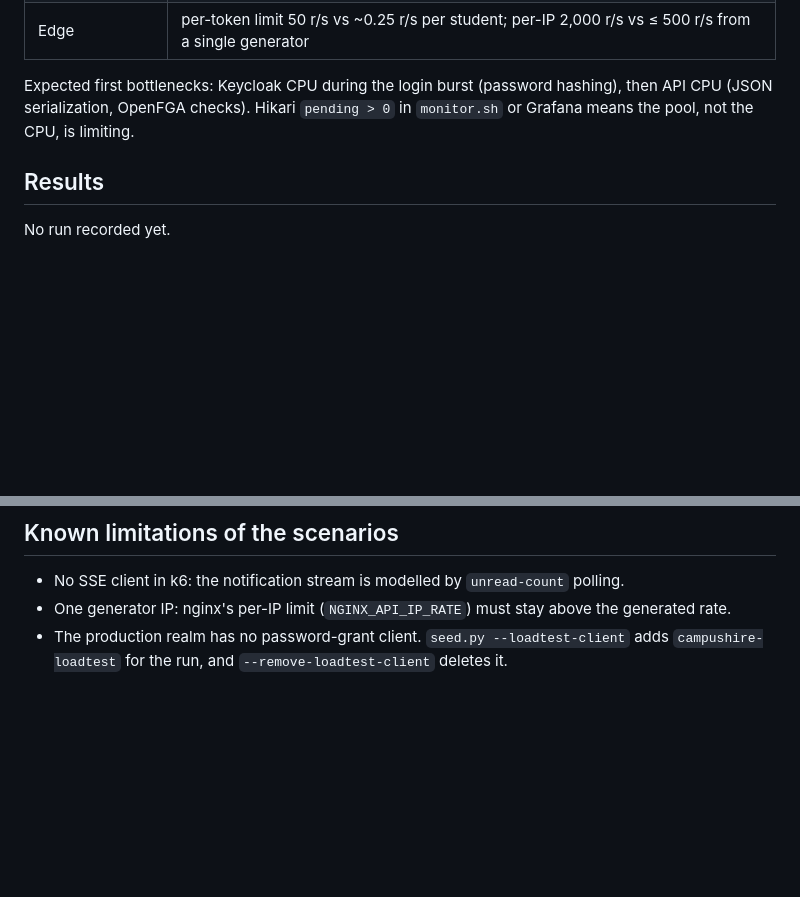
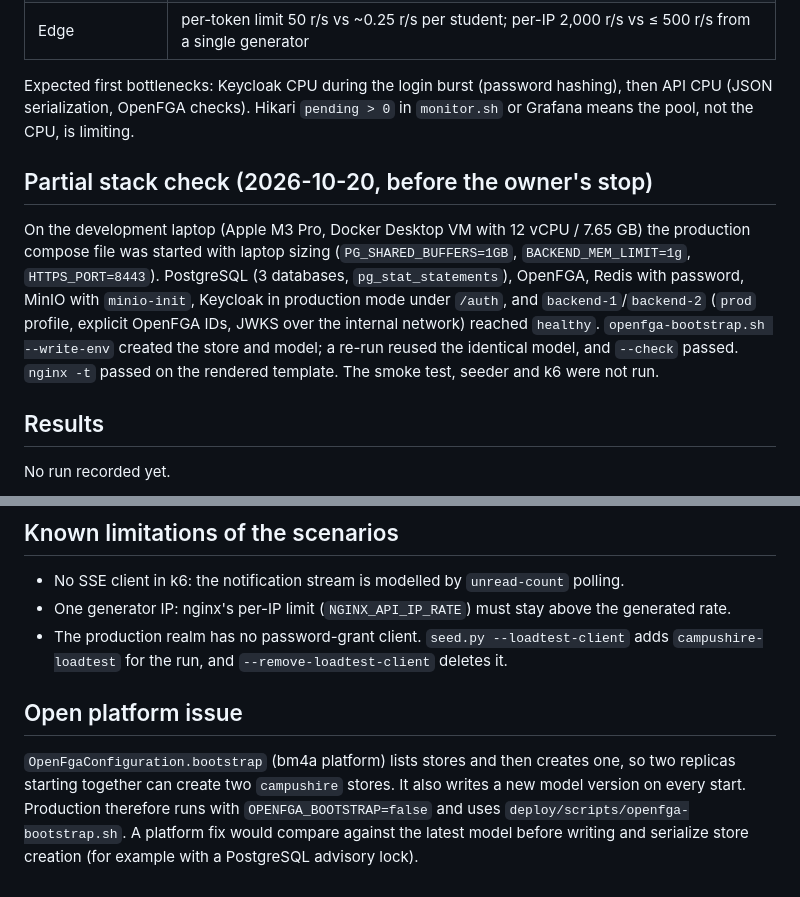
Before and after one commit to j4b3-21/CampusHire, a Markdown page: docs/operations/load-test.md, 2 parts joined by grey strips. Rendered like a GitHub page; blank space fills up the shorter version.

Commit message:
Load-test

```diff
--- a/docs/operations/load-test.md
+++ b/docs/operations/load-test.md
@@ -62,6 +62,15 @@ Expected first bottlenecks: Keycloak CPU during the login burst (password hashin
 serialization, OpenFGA checks). Hikari `pending > 0` in `monitor.sh` or Grafana means the pool, not the CPU, is
 limiting.
 
+## Partial stack check (2026-10-20, before the owner's stop)
+
+On the development laptop (Apple M3 Pro, Docker Desktop VM with 12 vCPU / 7.65 GB) the production compose file was
+started with laptop sizing (`PG_SHARED_BUFFERS=1GB`, `BACKEND_MEM_LIMIT=1g`, `HTTPS_PORT=8443`). PostgreSQL
+(3 databases, `pg_stat_statements`), OpenFGA, Redis with password, MinIO with `minio-init`, Keycloak in production mode
+under `/auth`, and `backend-1`/`backend-2` (`prod` profile, explicit OpenFGA IDs, JWKS over the internal network)
+reached `healthy`. `openfga-bootstrap.sh --write-env` created the store and model; a re-run reused the identical
+model, and `--check` passed. `nginx -t` passed on the rendered template. The smoke test, seeder and k6 were not run.
+
 ## Results
 
 No run recorded yet.
@@ -97,3 +106,10 @@ Peak resources (from `loadtest/monitor.sh --report`):
 - One generator IP: nginx's per-IP limit (`NGINX_API_IP_RATE`) must stay above the generated rate.
 - The production realm has no password-grant client. `seed.py --loadtest-client` adds `campushire-loadtest` for the
   run, and `--remove-loadtest-client` deletes it.
+
+## Open platform issue
+
+`OpenFgaConfiguration.bootstrap` (bm4a platform) lists stores and then creates one, so two replicas starting together
+can create two `campushire` stores. It also writes a new model version on every start. Production therefore runs
+with `OPENFGA_BOOTSTRAP=false` and uses `deploy/scripts/openfga-bootstrap.sh`. A platform fix would compare against
+the latest model before writing and serialize store creation (for example with a PostgreSQL advisory lock).
```
